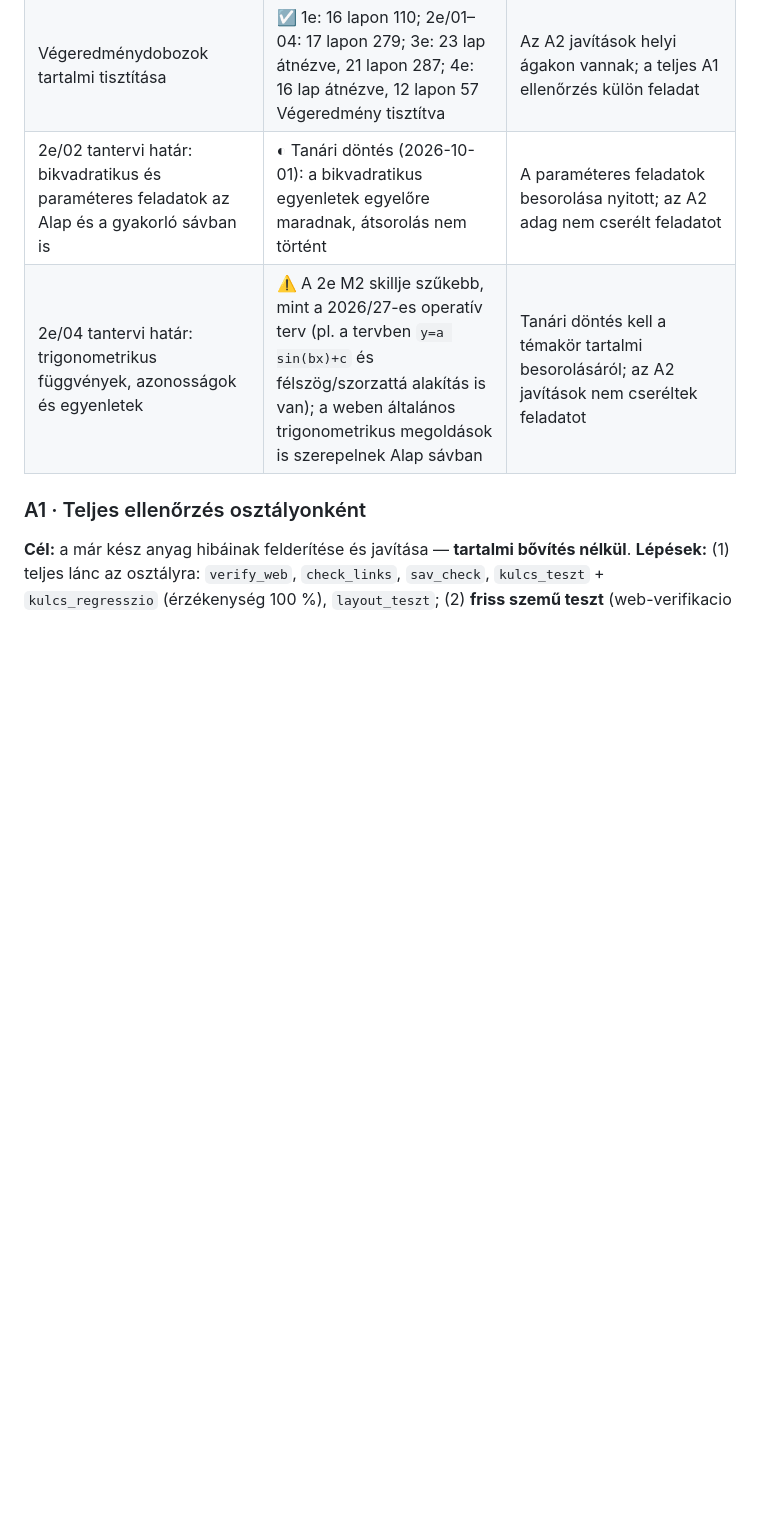
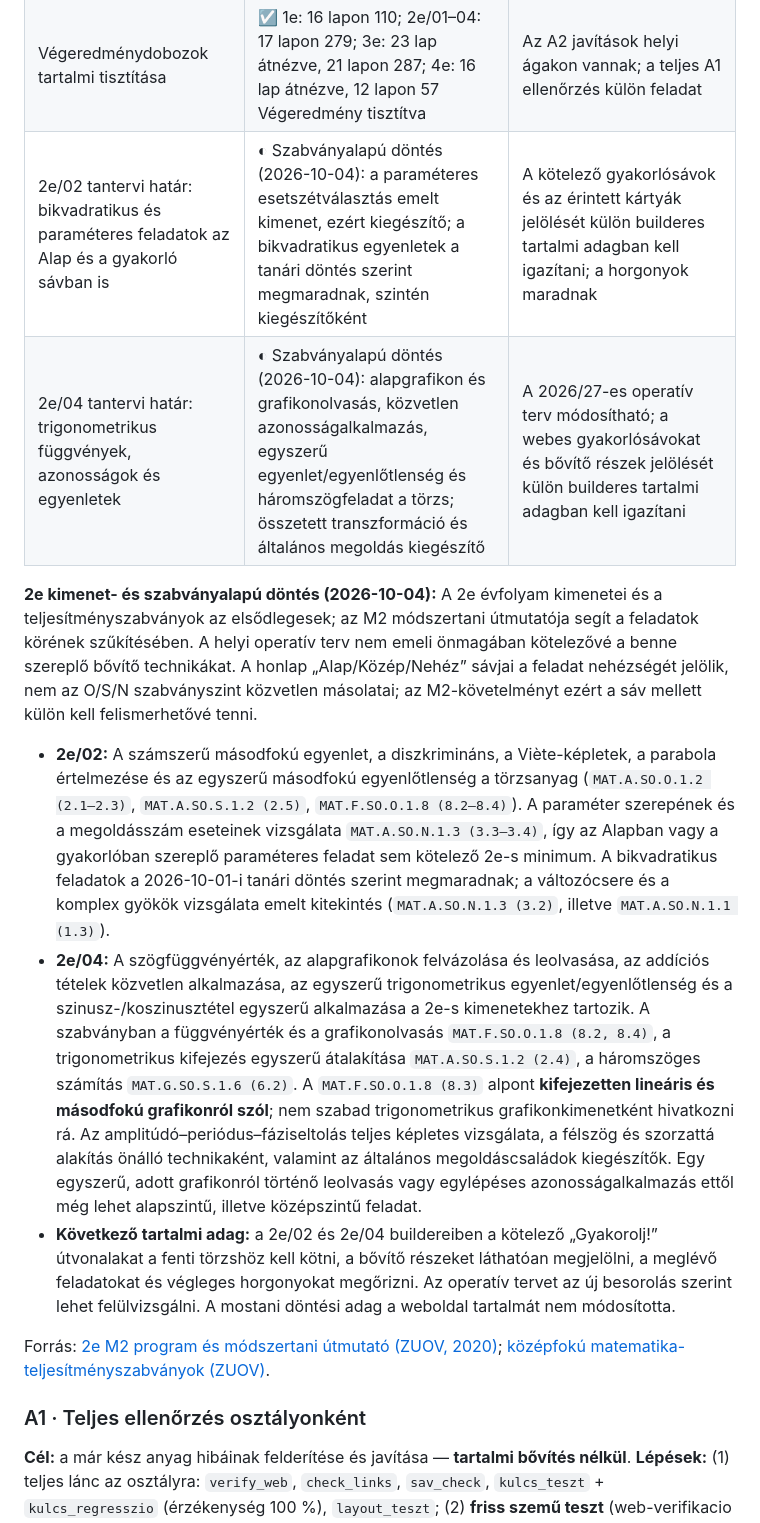
Before and after one commit to nagygyorgyk93/szvetkomatek, a Markdown page: _docs/FELHO_FELADATOK.md, the part around the change. GitHub-like rendering; blank space fills up the shorter version.

Commit message:
2e szabvanyalapu tartalmi besorolas rogzitese

```diff
--- a/_docs/FELHO_FELADATOK.md
+++ b/_docs/FELHO_FELADATOK.md
@@ -125,8 +125,16 @@ Havi GitHub Action, amely `media.py --online`-t futtat, és hiba esetén issue-t
 | 1e/01 halmazok Gyakorló órai 4 és 1e/05 Vészterem Alap 12: hamis egzisztenciális állításhoz „ellenpélda” kérése | ◐ Mindkét kérés indoklásra pontosítva; a logikai feladatban `\mathbb{N}` értelmezése rögzítve | Publikálás tanári jóváhagyás után |
 | 1e/02 trigonometria Nehéz 4–5: a szögfüggvények közül a kotangens hiányzik a Végeredményből | ◐ `ctg φ = 5/12`, illetve `√2` pótolva; független SymPy-számítás és új kulcstesztek | Meglévő feladatparaméterekből levezetett értékek; publikálás tanári jóváhagyás után |
 | Végeredménydobozok tartalmi tisztítása | ☑ 1e: 16 lapon 110; 2e/01–04: 17 lapon 279; 3e: 23 lap átnézve, 21 lapon 287; 4e: 16 lap átnézve, 12 lapon 57 Végeredmény tisztítva | Az A2 javítások helyi ágakon vannak; a teljes A1 ellenőrzés külön feladat |
-| 2e/02 tantervi határ: bikvadratikus és paraméteres feladatok az Alap és a gyakorló sávban is | ◐ Tanári döntés (2026-10-01): a bikvadratikus egyenletek egyelőre maradnak, átsorolás nem történt | A paraméteres feladatok besorolása nyitott; az A2 adag nem cserélt feladatot |
-| 2e/04 tantervi határ: trigonometrikus függvények, azonosságok és egyenletek | ⚠️ A 2e M2 skillje szűkebb, mint a 2026/27-es operatív terv (pl. a tervben `y=a sin(bx)+c` és félszög/szorzattá alakítás is van); a weben általános trigonometrikus megoldások is szerepelnek Alap sávban | Tanári döntés kell a témakör tartalmi besorolásáról; az A2 javítások nem cseréltek feladatot |
+| 2e/02 tantervi határ: bikvadratikus és paraméteres feladatok az Alap és a gyakorló sávban is | ◐ Szabványalapú döntés (2026-10-04): a paraméteres esetszétválasztás emelt kimenet, ezért kiegészítő; a bikvadratikus egyenletek a tanári döntés szerint megmaradnak, szintén kiegészítőként | A kötelező gyakorlósávok és az érintett kártyák jelölését külön builderes tartalmi adagban kell igazítani; a horgonyok maradnak |
+| 2e/04 tantervi határ: trigonometrikus függvények, azonosságok és egyenletek | ◐ Szabványalapú döntés (2026-10-04): alapgrafikon és grafikonolvasás, közvetlen azonosságalkalmazás, egyszerű egyenlet/egyenlőtlenség és háromszögfeladat a törzs; összetett transzformáció és általános megoldás kiegészítő | A 2026/27-es operatív terv módosítható; a webes gyakorlósávokat és bővítő részek jelölését külön builderes tartalmi adagban kell igazítani |
+
+**2e kimenet- és szabványalapú döntés (2026-10-04):** A 2e évfolyam kimenetei és a teljesítményszabványok az elsődlegesek; az M2 módszertani útmutatója segít a feladatok körének szűkítésében. A helyi operatív terv nem emeli önmagában kötelezővé a benne szereplő bővítő technikákat. A honlap „Alap/Közép/Nehéz” sávjai a feladat nehézségét jelölik, nem az O/S/N szabványszint közvetlen másolatai; az M2-követelményt ezért a sáv mellett külön kell felismerhetővé tenni.
+
+- **2e/02:** A számszerű másodfokú egyenlet, a diszkrimináns, a Viète-képletek, a parabola értelmezése és az egyszerű másodfokú egyenlőtlenség a törzsanyag (`MAT.A.SO.O.1.2 (2.1–2.3)`, `MAT.A.SO.S.1.2 (2.5)`, `MAT.F.SO.O.1.8 (8.2–8.4)`). A paraméter szerepének és a megoldásszám eseteinek vizsgálata `MAT.A.SO.N.1.3 (3.3–3.4)`, így az Alapban vagy a gyakorlóban szereplő paraméteres feladat sem kötelező 2e-s minimum. A bikvadratikus feladatok a 2026-10-01-i tanári döntés szerint megmaradnak; a változócsere és a komplex gyökök vizsgálata emelt kitekintés (`MAT.A.SO.N.1.3 (3.2)`, illetve `MAT.A.SO.N.1.1 (1.3)`).
+- **2e/04:** A szögfüggvényérték, az alapgrafikonok felvázolása és leolvasása, az addíciós tételek közvetlen alkalmazása, az egyszerű trigonometrikus egyenlet/egyenlőtlenség és a szinusz-/koszinusztétel egyszerű alkalmazása a 2e-s kimenetekhez tartozik. A szabványban a függvényérték és a grafikonolvasás `MAT.F.SO.O.1.8 (8.2, 8.4)`, a trigonometrikus kifejezés egyszerű átalakítása `MAT.A.SO.S.1.2 (2.4)`, a háromszöges számítás `MAT.G.SO.S.1.6 (6.2)`. A `MAT.F.SO.O.1.8 (8.3)` alpont **kifejezetten lineáris és másodfokú grafikonról szól**; nem szabad trigonometrikus grafikonkimenetként hivatkozni rá. Az amplitúdó–periódus–fáziseltolás teljes képletes vizsgálata, a félszög és szorzattá alakítás önálló technikaként, valamint az általános megoldáscsaládok kiegészítők. Egy egyszerű, adott grafikonról történő leolvasás vagy egylépéses azonosságalkalmazás ettől még lehet alapszintű, illetve középszintű feladat.
+- **Következő tartalmi adag:** a 2e/02 és 2e/04 buildereiben a kötelező „Gyakorolj!” útvonalakat a fenti törzshöz kell kötni, a bővítő részeket láthatóan megjelölni, a meglévő feladatokat és végleges horgonyokat megőrizni. Az operatív tervet az új besorolás szerint lehet felülvizsgálni. A mostani döntési adag a weboldal tartalmát nem módosította.
+
+Forrás: [2e M2 program és módszertani útmutató (ZUOV, 2020)](https://zuov.gov.rs/wp-content/uploads/2020/08/pravilnik-gimnazija.pdf); [középfokú matematika-teljesítményszabványok (ZUOV)](https://zuov.gov.rs/preuzimanje/2281/prosvetni-glasnik-2026-1/603009/pg-2026-1-1-gimnazija).
 
 ### A1 · Teljes ellenőrzés osztályonként
 **Cél:** a már kész anyag hibáinak felderítése és javítása — **tartalmi bővítés nélkül**.
```
